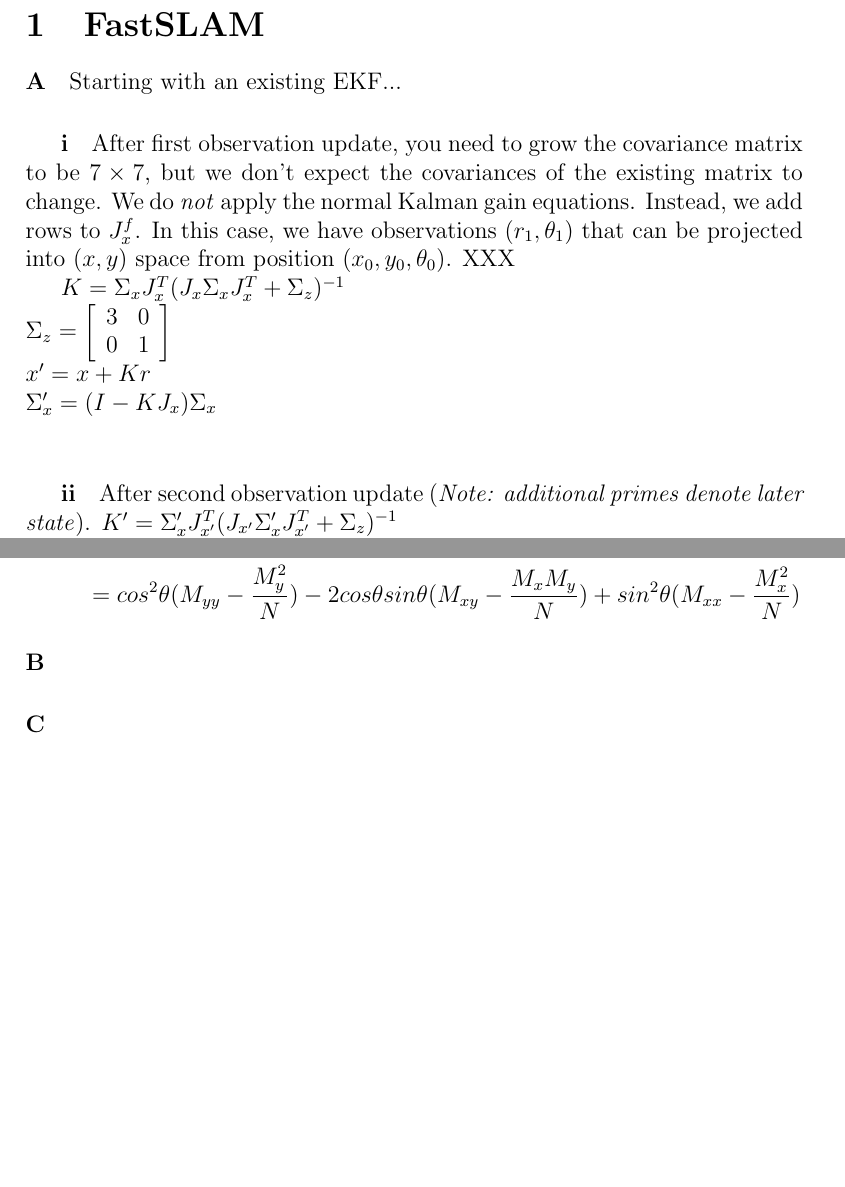
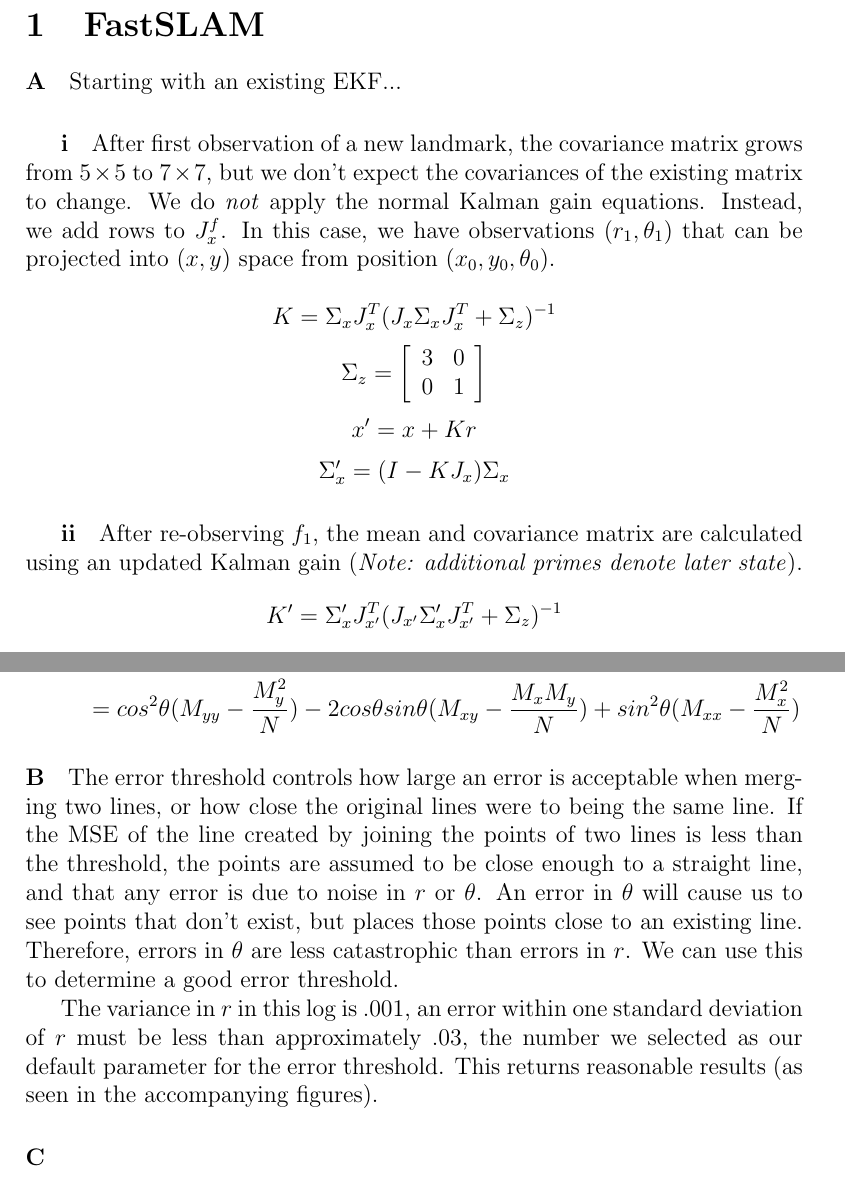
Before and after one commit to pdaquino/EECS568, a LaTeX document (ps3/answers.tex): two parts of pages 2 and 6 of 6 before the commit and two parts of pages 2 and 6 of 7 after it, joined at a grey line, cut so that both start at the same text, the shorter picture padded with empty space. Compiled offline with pdfLaTeX.

Commit message:
Cleaned up a little, added words

```diff
--- a/ps3/answers.tex
+++ b/ps3/answers.tex
@@ -22,28 +22,27 @@
 \paragraph{A}
 Starting with an existing EKF...
 \subparagraph{i}
-After first observation update, you need to grow the covariance matrix to
-be $7 \times 7$, but we don't expect the covariances of the existing matrix
+After first observation of a new landmark, the covariance matrix grows from $5\times 5$ to
+$7 \times 7$, but we don't expect the covariances of the existing matrix
 to change. We do \emph{not} apply the normal Kalman gain equations. Instead,
 we add rows to $J_x^f$. % XXX What is f?
 In this case, we have observations $(r_1, \theta_1)$ that can be projected
-into $(x,y)$ space from position $(x_0, y_0, \theta_0)$.
-XXX % XXX WARNING, stuff here needs to be written
+into $(x,y)$ space from position $(x_0, y_0, \theta_0)$. % XXX WARNING, stuff here needs to be written
 
-$K = \Sigma_x J_x^T(J_x \Sigma_x J_x^T + \Sigma_z)^{-1} $ \\
-$\Sigma_z = \left[ \begin{array}{c c}
+$$K = \Sigma_x J_x^T(J_x \Sigma_x J_x^T + \Sigma_z)^{-1} $$
+$$\Sigma_z = \left[ \begin{array}{c c}
 3 & 0 \\
 0 & 1 \\
-\end{array} \right]$ \\
-$x' = x + Kr$ \\
-$\Sigma_x' = (I - KJ_x) \Sigma_x$ \\
+\end{array} \right]$$
+$$x' = x + Kr$$
+$$\Sigma_x' = (I - KJ_x) \Sigma_x$$
 
 \subparagraph{ii}
-After second observation update (\emph{Note: additional primes denote
+After re-observing $f_1$, the mean and covariance matrix are calculated using an updated Kalman gain (\emph{Note: additional primes denote
     later state}).
-$K' = \Sigma_x' J_{x'}^T(J_{x'} \Sigma_x' J_{x'}^T + \Sigma_z)^{-1} $ \\
-$x'' = x' + K'r'$ \\
-$\Sigma_x'' = (I - K'J_{x'}) \Sigma_x'$ \\
+$$K' = \Sigma_x' J_{x'}^T(J_{x'} \Sigma_x' J_{x'}^T + \Sigma_z)^{-1} $$
+$$x'' = x' + K'r'$$
+$$\Sigma_x'' = (I - K'J_{x'}) \Sigma_x'$$
 
 \subparagraph{iii}
 After observing $f_1$: \\
@@ -209,6 +208,19 @@ cos\theta
 \end{align*}
 
 \paragraph{B}
+The error threshold controls how large an error is acceptable when merging
+two lines, or how close the original lines were to being the same line.  If the
+MSE of the line created by joining the points of two lines is less than the threshold,
+the points are assumed to be close enough to a straight line, and that any error
+is due to noise in $r$ or $\theta$.  An error in $\theta$ will cause us to see points
+that don't exist, but places those points close to an existing line.  Therefore, errors in
+$\theta$ are less catastrophic than errors in $r$.  We can use this to determine
+a good error threshold.
+
+The variance in $r$ in this log is $.001$, an error within one standard deviation
+of $r$ must be less than approximately $.03$, the number we selected as our
+default parameter for the error threshold.  This returns reasonable results (as seen
+in the accompanying figures).
 
 \paragraph{C}
 % XXX Keep trying, folks
```
